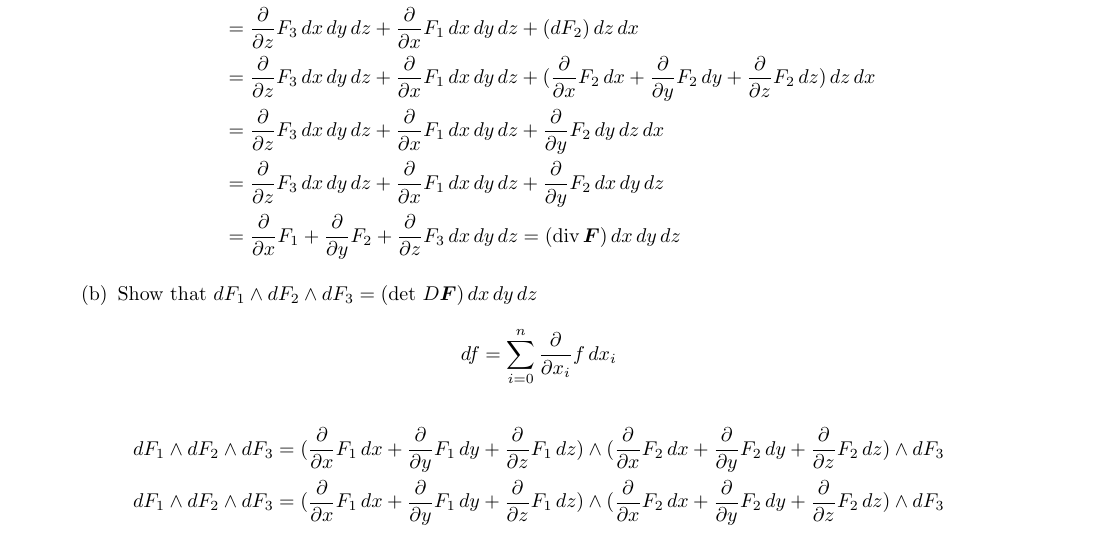
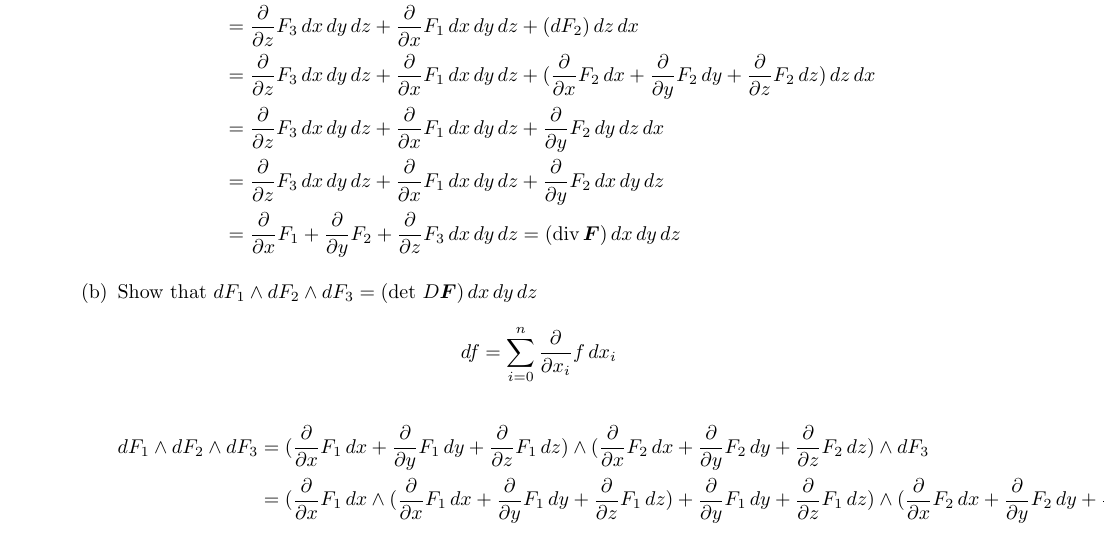
Before and after one commit to poonkeegan/school, a LaTeX document (matb42/a10.tex): part of page 1 of 10, cut so that both start at the same text. Compiled offline with pdfLaTeX.

Commit message:
Mon Mar 26 15:27:33 EDT 2018

```diff
--- a/matb42/a10.tex
+++ b/matb42/a10.tex
@@ -54,7 +54,7 @@ Apr 3rd 2018}
             \[ df = \sum_{i=0}^{n} \parti{x_i} f \, dx_i \]
             \begin{align*}
                 dF_1 \wedge dF_2 \wedge dF_3 &= (\parti{x} F_1 \, dx + \parti{y} F_1 \, dy + \parti{z} F_1 \, dz) \wedge (\parti{x} F_2 \, dx + \parti{y} F_2 \, dy + \parti{z} F_2 \, dz) \wedge dF_3 \\
-                dF_1 \wedge dF_2 \wedge dF_3 &= (\parti{x} F_1 \, dx + \parti{y} F_1 \, dy + \parti{z} F_1 \, dz) \wedge (\parti{x} F_2 \, dx + \parti{y} F_2 \, dy + \parti{z} F_2 \, dz) \wedge dF_3 \\
+                &= (\parti{x} F_1 \, dx \wedge (\parti{x} F_1 \, dx + \parti{y} F_1 \, dy + \parti{z} F_1 \, dz) +  \parti{y} F_1 \, dy + \parti{z} F_1 \, dz) \wedge (\parti{x} F_2 \, dx + \parti{y} F_2 \, dy + \parti{z} F_2 \, dz) \wedge dF_3 \\
             \end{align*}
     \end{enumerate}
     \newpage
```
Also changed, not shown: matb42/a10.pdf.
